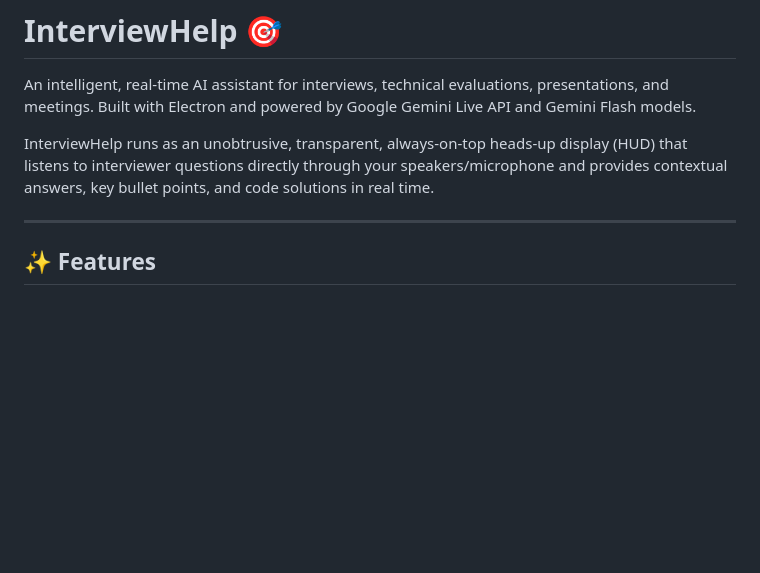
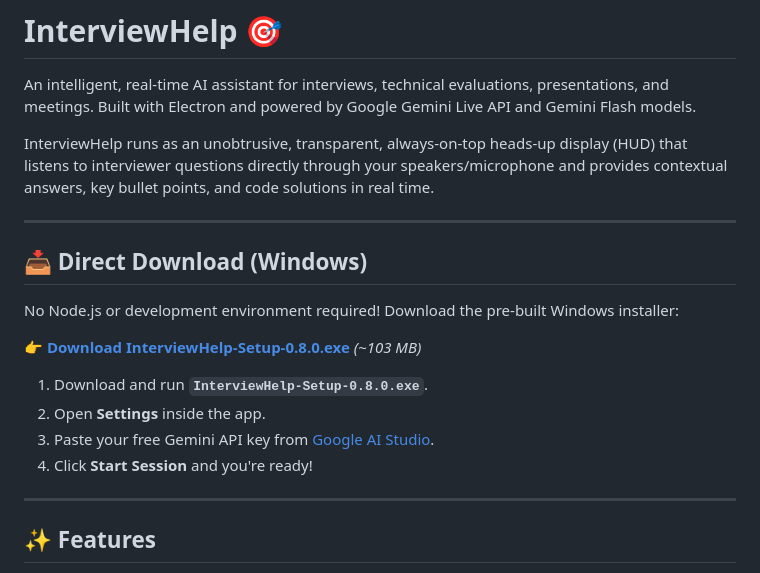
Before and after one commit to Akash05-kr/InterviewHelp, a Markdown page: README.md, the part around the change. Rendered like a GitHub page; blank space fills up the shorter version.

Commit message:
docs: add direct Windows installer download link to README

```diff
--- a/README.md
+++ b/README.md
@@ -3,6 +3,19 @@
 An intelligent, real-time AI assistant for interviews, technical evaluations, presentations, and meetings. Built with Electron and powered by Google Gemini Live API and Gemini Flash models.
 
 InterviewHelp runs as an unobtrusive, transparent, always-on-top heads-up display (HUD) that listens to interviewer questions directly through your speakers/microphone and provides contextual answers, key bullet points, and code solutions in real time.
+
+---
+
+## 📥 Direct Download (Windows)
+
+No Node.js or development environment required! Download the pre-built Windows installer:
+
+👉 **[Download InterviewHelp-Setup-0.8.0.exe](https://github.com/Akash05-kr/InterviewHelp/releases/download/v0.8.0/InterviewHelp-Setup-0.8.0.exe)** *(~103 MB)*
+
+1. Download and run **`InterviewHelp-Setup-0.8.0.exe`**.
+2. Open **Settings** inside the app.
+3. Paste your free Gemini API key from [Google AI Studio](https://aistudio.google.com/apikey).
+4. Click **Start Session** and you're ready!
 
 ---
 
```
